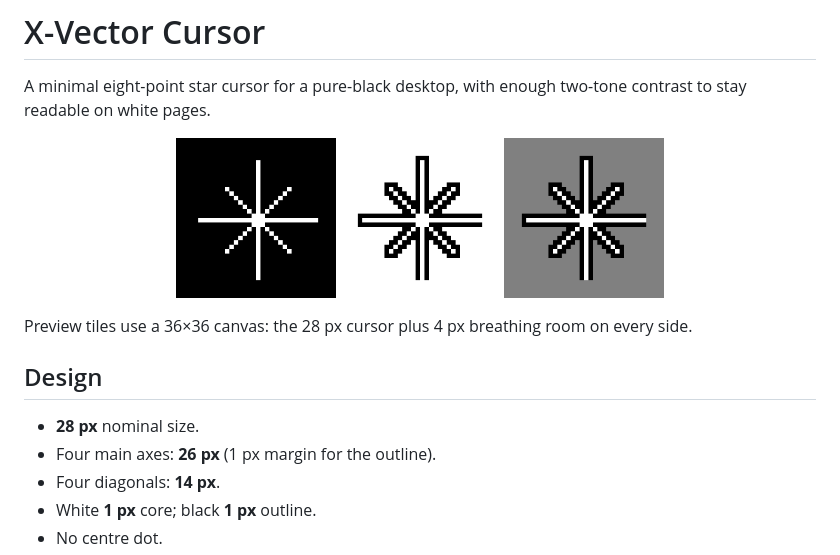
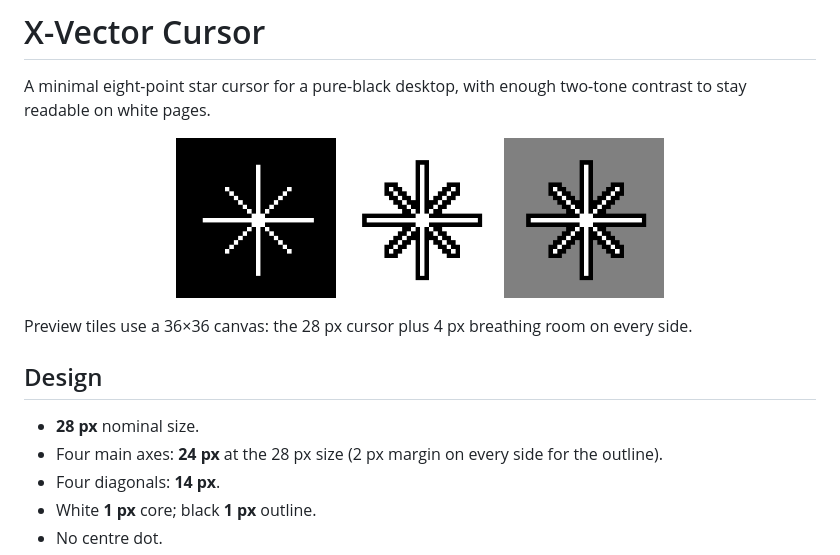
Before and after one commit to 369arc/x-vector-cursor, a Markdown page: README.md, the part around the change. Rendered like a GitHub page; pictures changed too: previews/x-vector-black.png, previews/x-vector-gray.png, previews/x-vector-white.png.

Commit message:
Fix star outline on south and east edges

```diff
--- a/README.md
+++ b/README.md
@@ -14,7 +14,7 @@ Preview tiles use a 36×36 canvas: the 28 px cursor plus 4 px breathing room on
 ## Design
 
 - **28 px** nominal size.
-- Four main axes: **26 px** (1 px margin for the outline).
+- Four main axes: **24 px** at the 28 px size (2 px margin on every side for the outline).
 - Four diagonals: **14 px**.
 - White **1 px** core; black **1 px** outline.
 - No centre dot.
```
Also changed, not shown: 3 other files.
